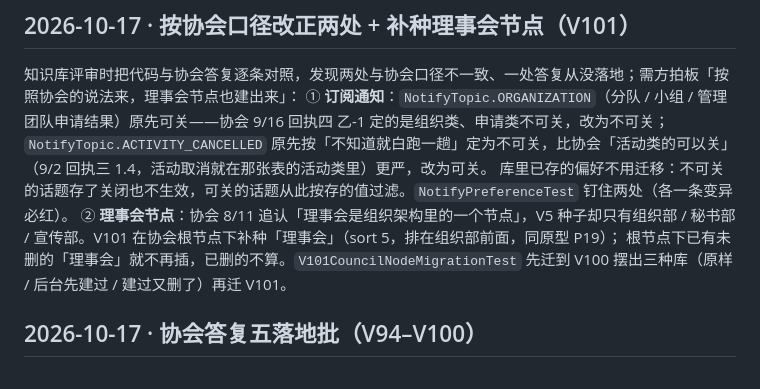
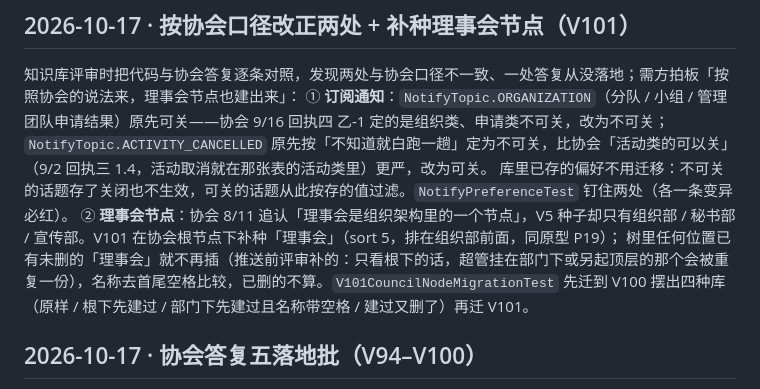
Before and after one commit to 3435986347-spec/volunteerplatform, a Markdown page: 知识库/变更日志.md, the part around the change. Rendered like a GitHub page.

```diff
--- a/知识库/变更日志.md
+++ b/知识库/变更日志.md
@@ -10,7 +10,7 @@
 `NotifyTopic.ACTIVITY_CANCELLED` 原先按「不知道就白跑一趟」定为不可关，比协会「活动类的可以关」（9/2 回执三 1.4，活动取消就在那张表的活动类里）更严，改为可关。
 库里已存的偏好不用迁移：不可关的话题存了关闭也不生效，可关的话题从此按存的值过滤。`NotifyPreferenceTest` 钉住两处（各一条变异必红）。
 ② **理事会节点**：协会 8/11 追认「理事会是组织架构里的一个节点」，V5 种子却只有组织部 / 秘书部 / 宣传部。V101 在协会根节点下补种「理事会」（sort 5，排在组织部前面，同原型 P19）；
-根节点下已有未删的「理事会」就不再插，已删的不算。`V101CouncilNodeMigrationTest` 先迁到 V100 摆出三种库（原样 / 后台先建过 / 建过又删了）再迁 V101。
+树里任何位置已有未删的「理事会」就不再插（推送前评审补的：只看根下的话，超管挂在部门下或另起顶层的那个会被重复一份），名称去首尾空格比较，已删的不算。`V101CouncilNodeMigrationTest` 先迁到 V100 摆出四种库（原样 / 根下先建过 / 部门下先建过且名称带空格 / 建过又删了）再迁 V101。
 
 ## 2026-10-17 · 协会答复五落地批（V94–V100）
 
```
Also changed, not shown: 知识库/决策/协会决策.md (+1 -1 lines).
